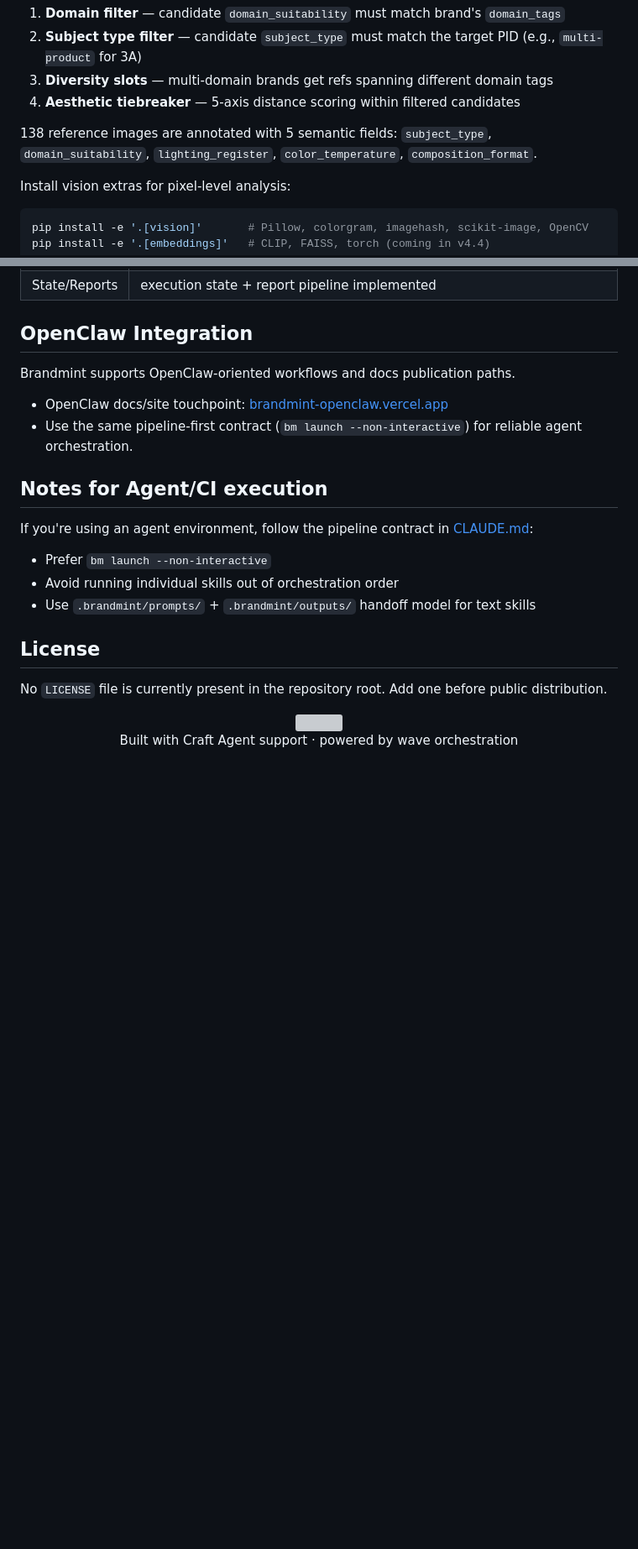
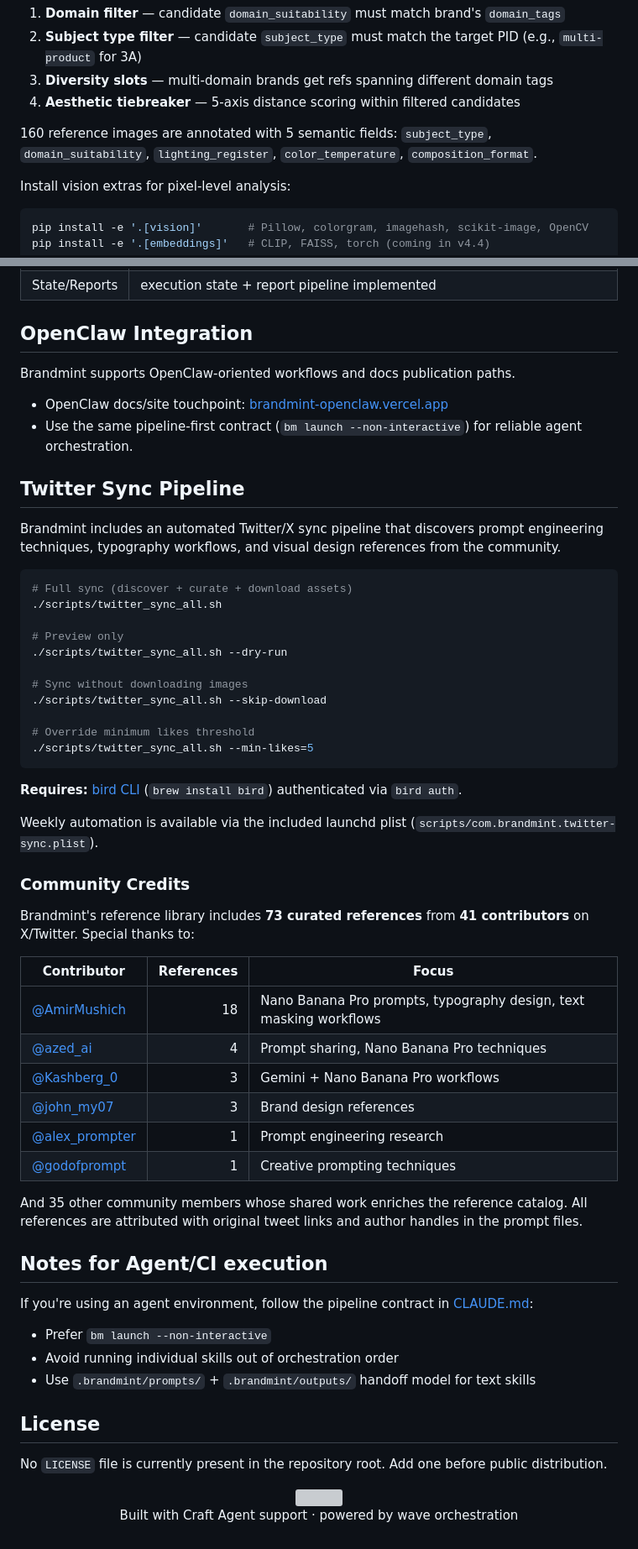
Before and after one commit to Sheshiyer/brandmint-oracle-aleph, a Markdown page: README.md, 2 parts joined by grey strips. Shown at 84% size. GitHub-like rendering; blank space fills up the shorter version; grey boxes are pictures that could not be loaded.

Commit message:
docs(readme): add Twitter sync pipeline docs and community credits
Credit 41 X/Twitter contributors (led by @AmirMushich with 18 refs)
who enrich the reference catalog. Add twitter_sync_all.sh usage docs
and bump release highlights to v4.3.1.

Co-Authored-By: Claude Opus 4.6 <noreply@anthropic.com>

````diff
--- a/README.md
+++ b/README.md
@@ -93,7 +93,7 @@ The visual pipeline now routes reference images to generated assets using a 4-ga
 3. **Diversity slots** — multi-domain brands get refs spanning different domain tags
 4. **Aesthetic tiebreaker** — 5-axis distance scoring within filtered candidates
 
-138 reference images are annotated with 5 semantic fields: `subject_type`, `domain_suitability`, `lighting_register`, `color_temperature`, `composition_format`.
+160 reference images are annotated with 5 semantic fields: `subject_type`, `domain_suitability`, `lighting_register`, `color_temperature`, `composition_format`.
 
 Install vision extras for pixel-level analysis:
 
@@ -200,6 +201,43 @@ Brandmint supports OpenClaw-oriented workflows and docs publication paths.
 - OpenClaw docs/site touchpoint: [brandmint-openclaw.vercel.app](https://brandmint-openclaw.vercel.app)
 - Use the same pipeline-first contract (`bm launch --non-interactive`) for reliable agent orchestration.
 
+## Twitter Sync Pipeline
+
+Brandmint includes an automated Twitter/X sync pipeline that discovers prompt engineering techniques, typography workflows, and visual design references from the community.
+
+```bash
+# Full sync (discover + curate + download assets)
+./scripts/twitter_sync_all.sh
+
+# Preview only
+./scripts/twitter_sync_all.sh --dry-run
+
+# Sync without downloading images
+./scripts/twitter_sync_all.sh --skip-download
+
+# Override minimum likes threshold
+./scripts/twitter_sync_all.sh --min-likes=5
+```
+
+**Requires:** [bird CLI](https://github.com/dawsbot/bird) (`brew install bird`) authenticated via `bird auth`.
+
+Weekly automation is available via the included launchd plist (`scripts/com.brandmint.twitter-sync.plist`).
+
+### Community Credits
+
+Brandmint's reference library includes **73 curated references** from **41 contributors** on X/Twitter. Special thanks to:
+
+| Contributor | References | Focus |
+|---|---:|---|
+| [@AmirMushich](https://x.com/AmirMushich) | 18 | Nano Banana Pro prompts, typography design, text masking workflows |
+| [@azed_ai](https://x.com/azed_ai) | 4 | Prompt sharing, Nano Banana Pro techniques |
+| [@Kashberg_0](https://x.com/Kashberg_0) | 3 | Gemini + Nano Banana Pro workflows |
+| [@john_my07](https://x.com/john_my07) | 3 | Brand design references |
+| [@alex_prompter](https://x.com/alex_prompter) | 1 | Prompt engineering research |
+| [@godofprompt](https://x.com/godofprompt) | 1 | Creative prompting techniques |
+
+And 35 other community members whose shared work enriches the reference catalog. All references are attributed with original tweet links and author handles in the prompt files.
+
 ## Notes for Agent/CI execution
 
 If you're using an agent environment, follow the pipeline contract in [CLAUDE.md](./CLAUDE.md):
````
Also changed, not shown: other parts of README.md (+2 -1 lines).
